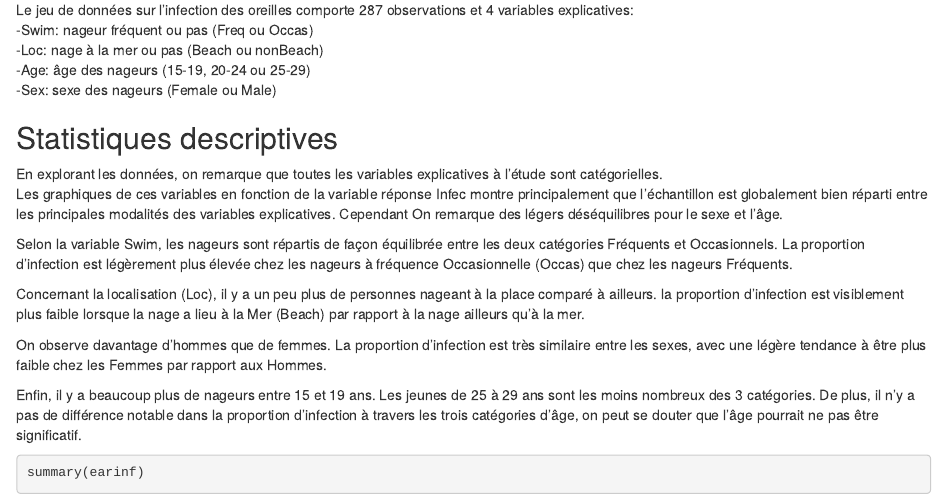
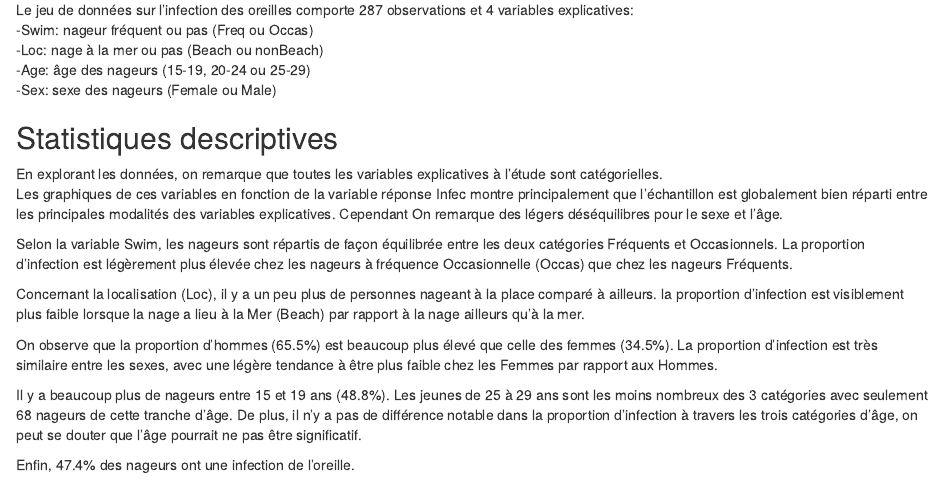
Before and after one commit to samiraa25/STT-7125, an R Markdown document (README.Rmd): the page in a window 1100 px wide, from 12880 px down. Rendered offline with R 4.5, knitr and Pandoc, with nearby package versions; some code elsewhere in the file could not run offline; common packages that the code uses without loading them are loaded.

Commit message:
update
Added statistics on gender distribution and infection rates.

````diff
--- a/README.Rmd
+++ b/README.Rmd
@@ -376,8 +376,10 @@ Selon la variable Swim, les nageurs sont répartis de façon équilibrée entre
 
 Concernant la localisation (Loc), il y a un peu plus de personnes nageant à la place comparé à ailleurs. la proportion d'infection est visiblement plus faible lorsque la nage a lieu à la Mer (Beach) par rapport à la nage ailleurs qu'à la mer.<br>
 
-On observe davantage d’hommes que de femmes. La proportion d'infection est très similaire entre les sexes, avec une légère tendance à être plus faible chez les Femmes par rapport aux Hommes.<br>
+On observe que la proportion d'hommes (65.5%) est beaucoup plus élevé que celle des femmes (34.5%). La proportion d'infection est très similaire entre les sexes, avec une légère tendance à être plus faible chez les Femmes par rapport aux Hommes.<br>
 
-Enfin, il y a beaucoup plus de nageurs entre 15 et 19 ans. Les jeunes de 25 à 29 ans sont les moins nombreux des 3 catégories. De plus, il n'y a pas de différence notable dans la proportion d'infection à travers les trois catégories d'âge, on peut se douter que l'âge pourrait ne pas être significatif.
+Il y a beaucoup plus de nageurs entre 15 et 19 ans (48.8%). Les jeunes de 25 à 29 ans sont les moins nombreux des 3 catégories avec seulement 68 nageurs de cette tranche d'âge. De plus, il n'y a pas de différence notable dans la proportion d'infection à travers les trois catégories d'âge, on peut se douter que l'âge pourrait ne pas être significatif.
+
+Enfin, 47.4% des nageurs ont une infection de l'oreille.
+
 ```{r stat1}
-summary(earinf)
````
Also changed, not shown: README.Rmd (6 more changed lines).
